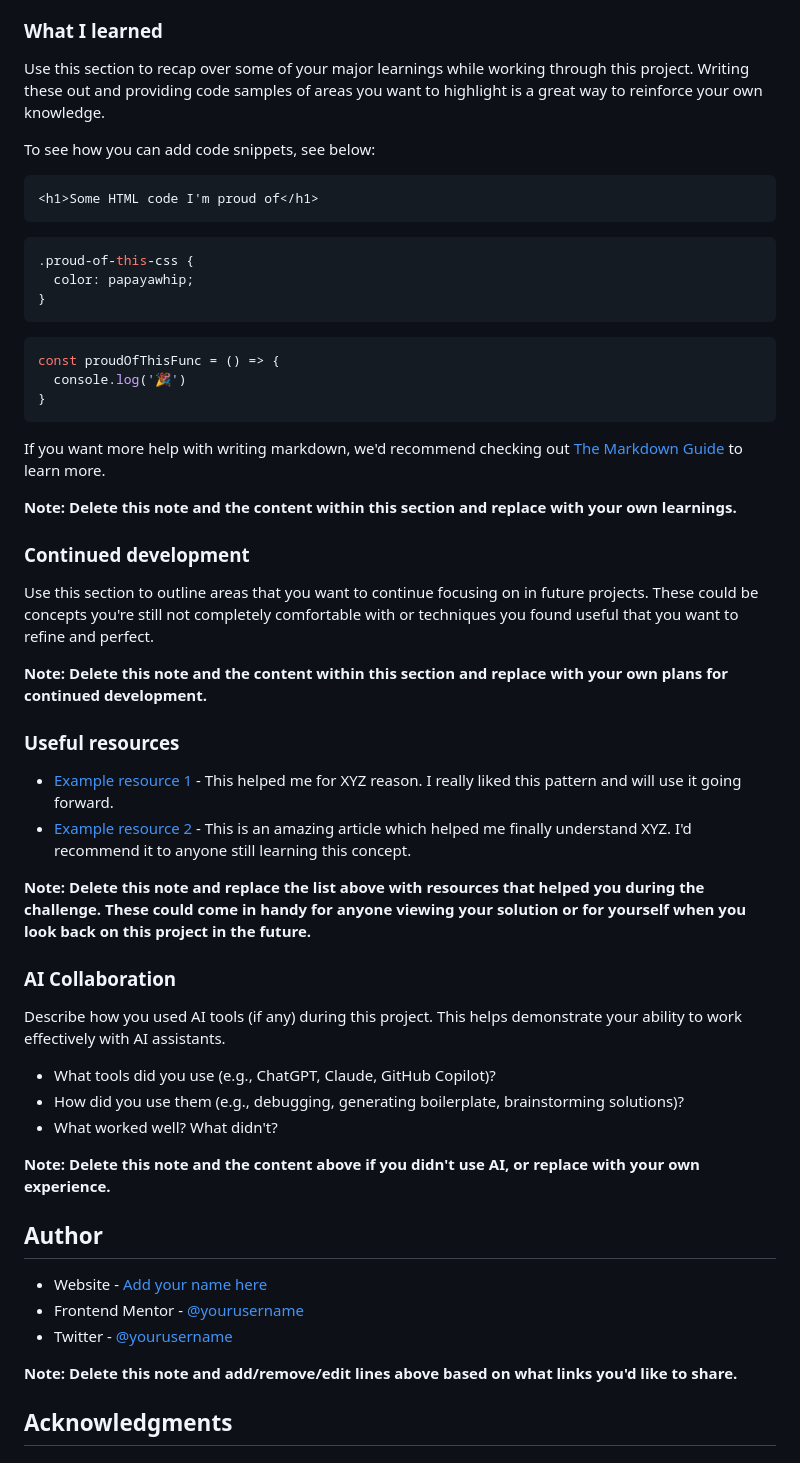
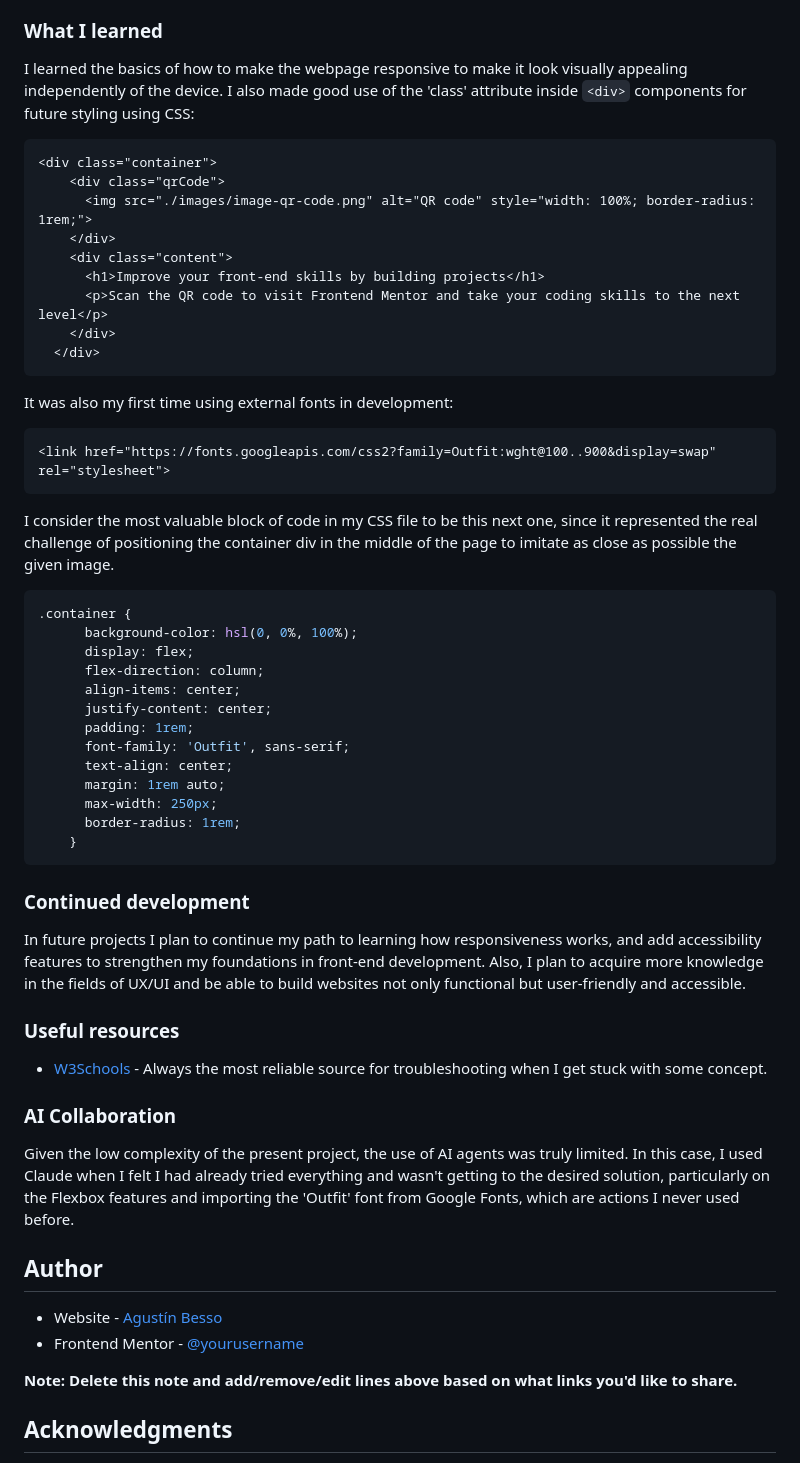
Before and after one commit to bessoAgustin/qr-code-challenge, a Markdown page: README-template.md, the part around the change. Rendered like a GitHub page.

````diff
--- a/README-template.md
+++ b/README-template.md
@@ -41,56 +41,59 @@ This is a solution to the [QR code component challenge on Frontend Mentor](https
 
 ### What I learned
 
-Use this section to recap over some of your major learnings while working through this project. Writing these out and providing code samples of areas you want to highlight is a great way to reinforce your own knowledge.
-
-To see how you can add code snippets, see below:
+I learned the basics of how to make the webpage responsive to make it look visually appealing independently of the device.
+I also made good use of the 'class' attribute inside `<div>` components for future styling using CSS:
 
 ```html
-<h1>Some HTML code I'm proud of</h1>
+<div class="container">
+    <div class="qrCode">
+      <img src="./images/image-qr-code.png" alt="QR code" style="width: 100%; border-radius: 1rem;">
+    </div>
+    <div class="content">
+      <h1>Improve your front-end skills by building projects</h1>
+      <p>Scan the QR code to visit Frontend Mentor and take your coding skills to the next level</p>
+    </div>
+  </div>
 ```
+It was also my first time using external fonts in development:
+
+```html
+<link href="https://fonts.googleapis.com/css2?family=Outfit:wght@100..900&display=swap" rel="stylesheet">
+```
+I consider the most valuable block of code in my CSS file to be this next one, since it represented the real challenge of positioning the container div in the middle of the page to imitate as close as possible the given image.
+
 ```css
-.proud-of-this-css {
-  color: papayawhip;
-}
+.container {
+      background-color: hsl(0, 0%, 100%);
+      display: flex;
+      flex-direction: column;
+      align-items: center;
+      justify-content: center;
+      padding: 1rem;
+      font-family: 'Outfit', sans-serif;
+      text-align: center;
+      margin: 1rem auto;
+      max-width: 250px;
+      border-radius: 1rem;
+    }
 ```
-```js
-const proudOfThisFunc = () => {
-  console.log('🎉')
-}
-```
-
-If you want more help with writing markdown, we'd recommend checking out [The Markdown Guide](https://www.markdownguide.org/) to learn more.
-
-**Note: Delete this note and the content within this section and replace with your own learnings.**
 
 ### Continued development
 
-Use this section to outline areas that you want to continue focusing on in future projects. These could be concepts you're still not completely comfortable with or techniques you found useful that you want to refine and perfect.
-
-**Note: Delete this note and the content within this section and replace with your own plans for continued development.**
+In future projects I plan to continue my path to learning how responsiveness works, and add accessibility features to strengthen my foundations in front-end development. Also, I plan to acquire more knowledge in the fields of UX/UI and be able to build websites not only functional but user-friendly and accessible.
 
 ### Useful resources
 
-- [Example resource 1](https://www.example.com) - This helped me for XYZ reason. I really liked this pattern and will use it going forward.
-- [Example resource 2](https://www.example.com) - This is an amazing article which helped me finally understand XYZ. I'd recommend it to anyone still learning this concept.
-
-**Note: Delete this note and replace the list above with resources that helped you during the challenge. These could come in handy for anyone viewing your solution or for yourself when you look back on this project in the future.**
+- [W3Schools](https://www.w3schools.com/) - Always the most reliable source for troubleshooting when I get stuck with some concept.
 
 ### AI Collaboration
 
-Describe how you used AI tools (if any) during this project. This helps demonstrate your ability to work effectively with AI assistants.
-
-- What tools did you use (e.g., ChatGPT, Claude, GitHub Copilot)?
-- How did you use them (e.g., debugging, generating boilerplate, brainstorming solutions)?
-- What worked well? What didn't?
-
-**Note: Delete this note and the content above if you didn't use AI, or replace with your own experience.**
+Given the low complexity of the present project, the use of AI agents was truly limited. In this case, I used Claude when I felt I had already tried everything and wasn't getting to the desired solution, particularly on the Flexbox features and importing the 'Outfit' font from Google Fonts, which are actions I never used before.
 
 ## Author
 
-- Website - [Add your name here](https://www.your-site.com)
+- Website - [Agustín Besso](https://www.your-site.com)
 - Frontend Mentor - [@yourusername](https://www.frontendmentor.io/profile/yourusername)
-- Twitter - [@yourusername](https://www.twitter.com/yourusername)
 
 **Note: Delete this note and add/remove/edit lines above based on what links you'd like to share.**
 
````
